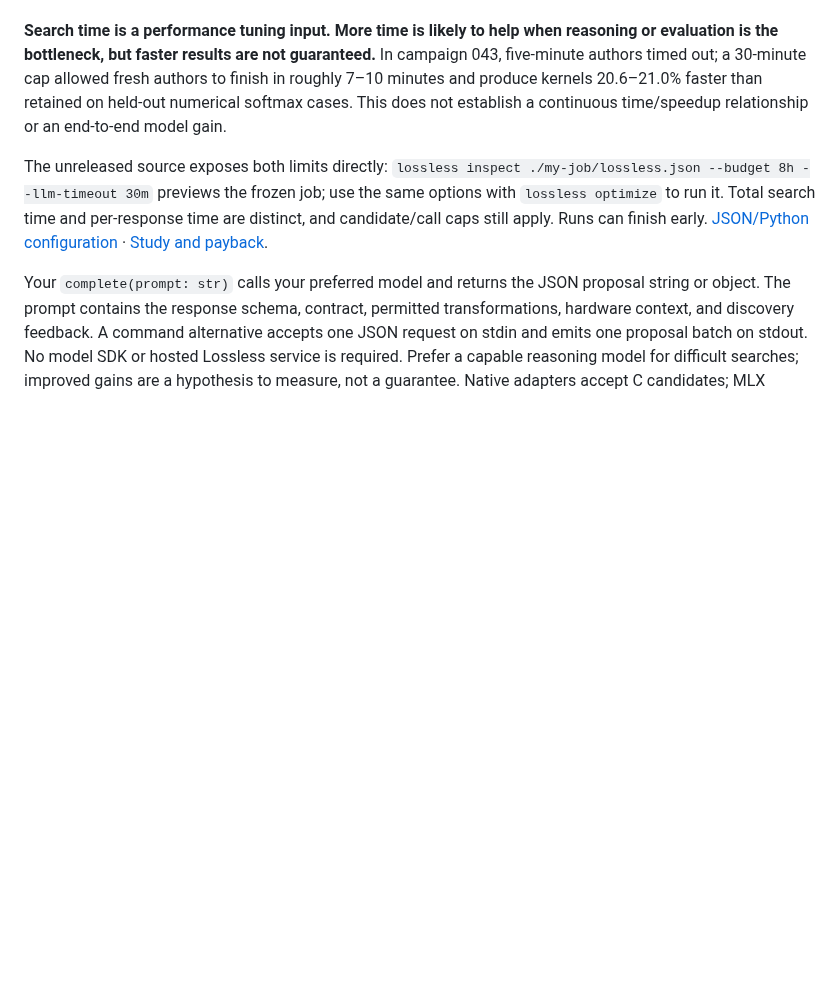
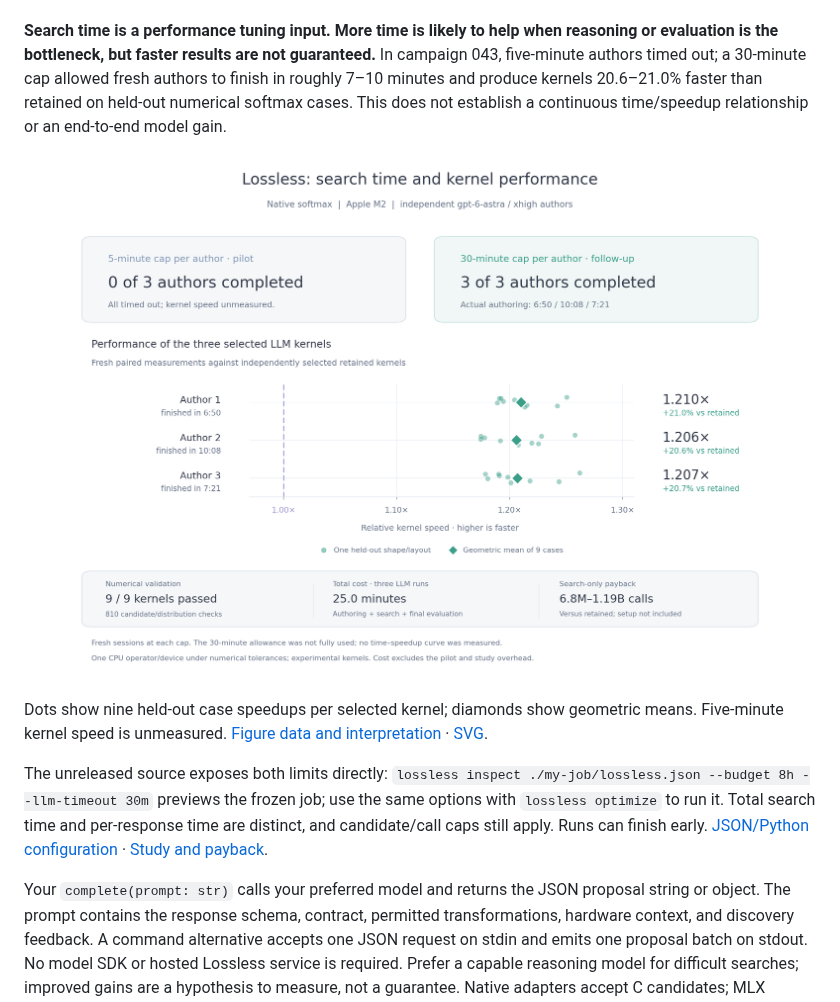
Before and after one commit to aarnav9/lossless-opt, a Markdown page: lossless-product/README.md, the part around the change. GitHub-like rendering; pictures changed too: lossless-product/docs/assets/search-time-043.png (added); blank space fills up the shorter version.

Commit message:
Visualize authoring time limits and held-out kernel gains

```diff
--- a/lossless-product/README.md
+++ b/lossless-product/README.md
@@ -80,6 +80,10 @@ Merge those fields into the generated job while keeping its workload and contrac
 
 **Search time is a performance tuning input. More time is likely to help when reasoning or evaluation is the bottleneck, but faster results are not guaranteed.** In campaign 043, five-minute authors timed out; a 30-minute cap allowed fresh authors to finish in roughly 7–10 minutes and produce kernels 20.6–21.0% faster than retained on held-out numerical softmax cases. This does not establish a continuous time/speedup relationship or an end-to-end model gain.
 
+![Authoring-cap comparison: no completed proposals at five minutes; three fresh authors completed under a 30-minute cap and produced selected numerical softmax kernels 20.6–21.0% faster than retained, with substantial search payback.](docs/assets/search-time-043.png)
+
+Dots show nine held-out case speedups per selected kernel; diamonds show geometric means. Five-minute kernel speed is unmeasured. [Figure data and interpretation](docs/qualification-041-043.md#readme-search-time-figure) · [SVG](docs/assets/search-time-043.svg).
+
 The unreleased source exposes both limits directly: `lossless inspect ./my-job/lossless.json --budget 8h --llm-timeout 30m` previews the frozen job; use the same options with `lossless optimize` to run it. Total search time and per-response time are distinct, and candidate/call caps still apply. Runs can finish early. [JSON/Python configuration](docs/alpha.md#search-time-and-performance-unreleased-cli-overrides) · [Study and payback](docs/qualification-041-043.md#043-independent-model-authoring).
 
 Your `complete(prompt: str)` calls your preferred model and returns the JSON proposal string or object. The prompt contains the response schema, contract, permitted transformations, hardware context, and discovery feedback. A command alternative accepts one JSON request on stdin and emits one proposal batch on stdout. No model SDK or hosted Lossless service is required. Prefer a capable reasoning model for difficult searches; improved gains are a hypothesis to measure, not a guarantee. Native adapters accept C candidates; MLX currently lets the LLM choose among retained allocator policies rather than generating arbitrary GPU programs.
```
Also changed, not shown: README.md (+3 -1 lines), lossless-product/docs/qualification-041-043.md (+14 -0 lines), 2 other files.
